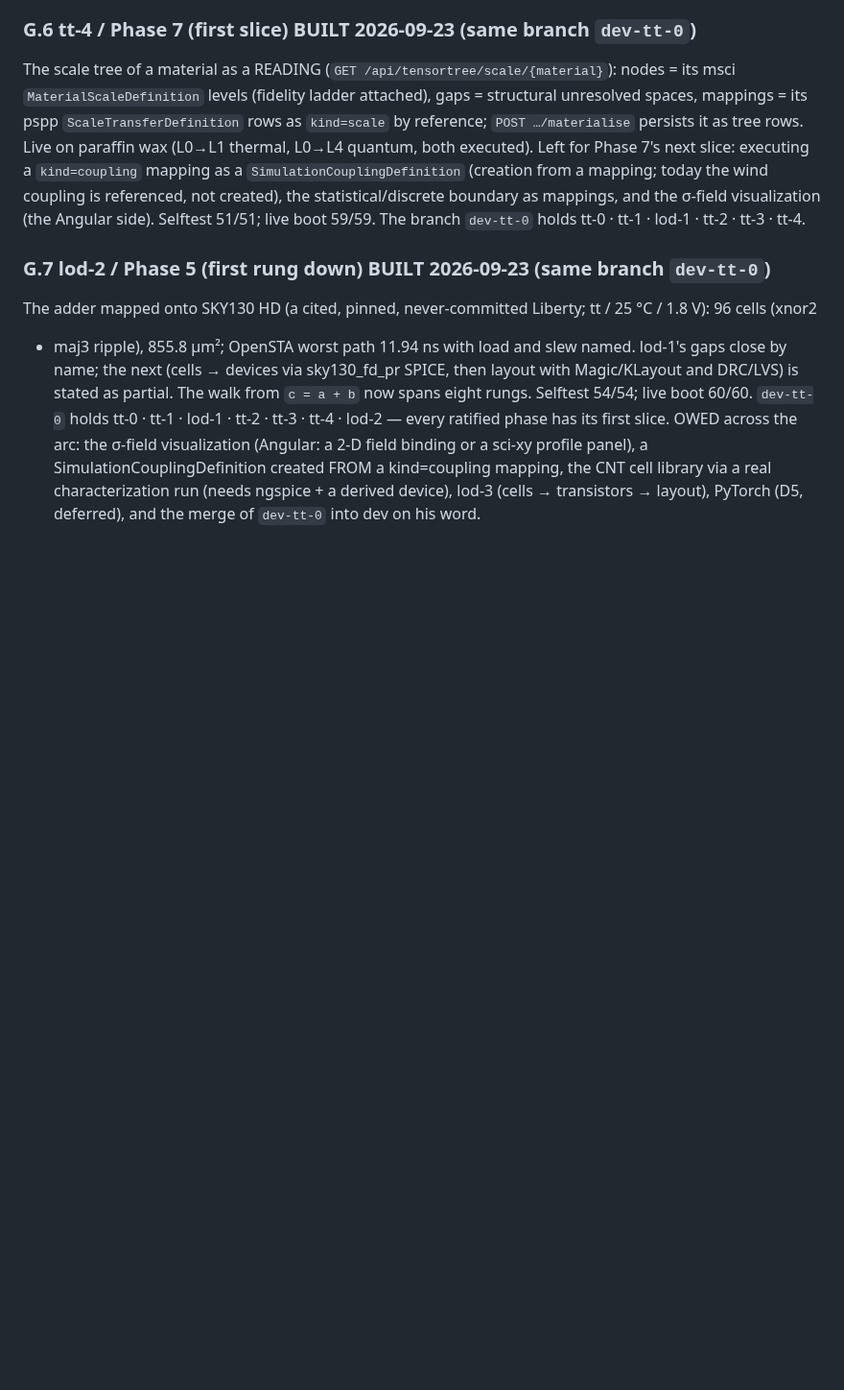
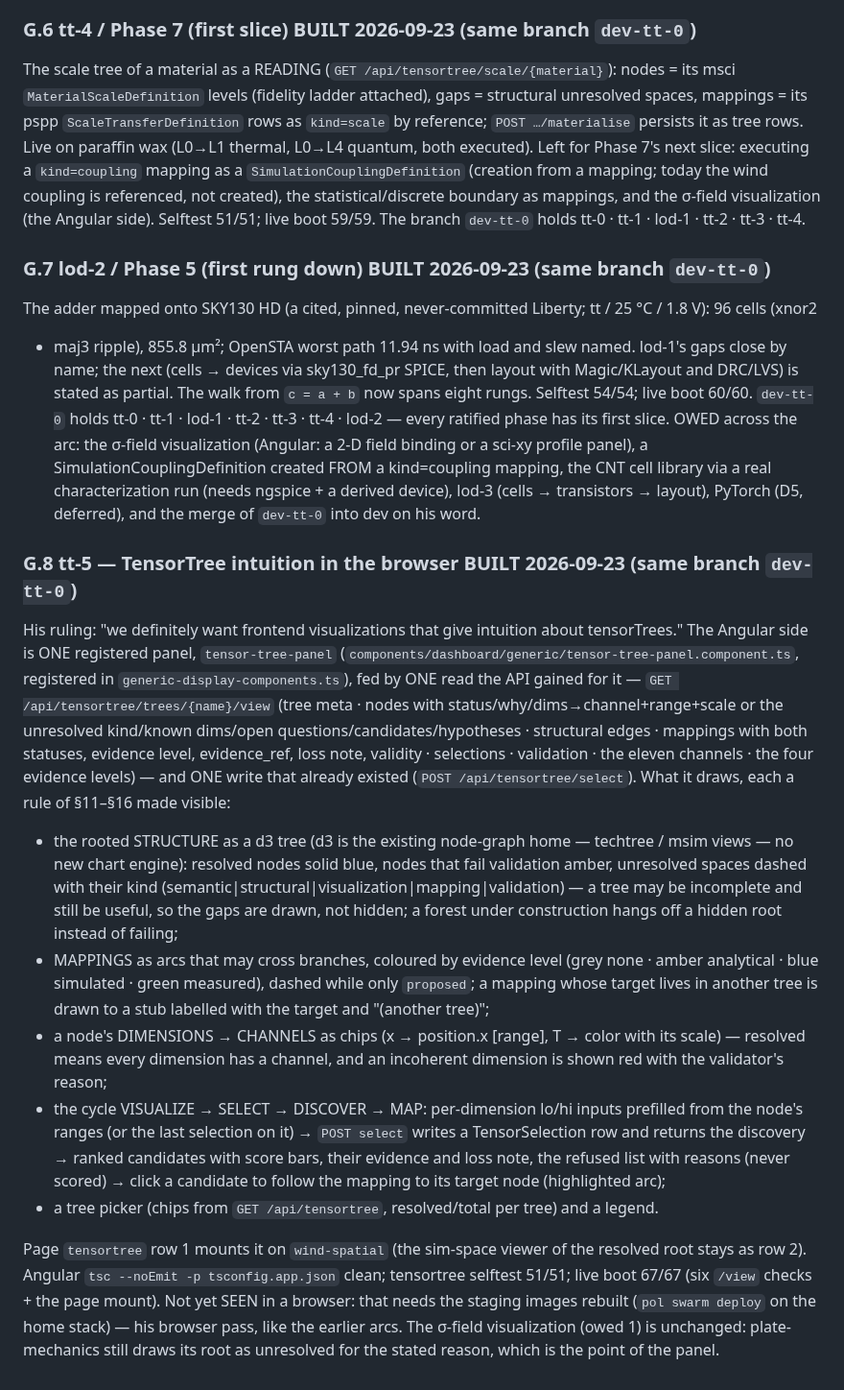
Before and after one commit to dausume/polari-suite, a Markdown page: AI-Notes/plans/COMPUTE_LOD_TENSOR_PLAN.md, the part around the change. Shown at 96% size. GitHub-like rendering; blank space fills up the shorter version.

Commit message:
rf-node: tt-5; plan §G.8; handoff
Co-Authored-By: Claude Fable 5.1 <noreply@anthropic.com>
Claude-Session: https://claude.ai/code/session_014u6JsTKdBXRG5eHEeYC2iV

```diff
--- a/AI-Notes/plans/COMPUTE_LOD_TENSOR_PLAN.md
+++ b/AI-Notes/plans/COMPUTE_LOD_TENSOR_PLAN.md
@@ -524,3 +524,35 @@ OWED across the arc: the σ-field visualization (Angular: a 2-D field binding or
 SimulationCouplingDefinition created FROM a kind=coupling mapping, the CNT cell library via a real
 characterization run (needs ngspice + a derived device), lod-3 (cells → transistors → layout), PyTorch (D5,
 deferred), and the merge of `dev-tt-0` into dev on his word.
+
+### G.8 tt-5 — TensorTree intuition in the browser BUILT 2026-09-23 (same branch `dev-tt-0`)
+
+His ruling: "we definitely want frontend visualizations that give intuition about tensorTrees." The Angular
+side is ONE registered panel, `tensor-tree-panel` (`components/dashboard/generic/tensor-tree-panel.component.ts`,
+registered in `generic-display-components.ts`), fed by ONE read the API gained for it —
+`GET /api/tensortree/trees/{name}/view` (tree meta · nodes with status/why/dims→channel+range+scale or the
+unresolved kind/known dims/open questions/candidates/hypotheses · structural edges · mappings with both statuses,
+evidence level, evidence_ref, loss note, validity · selections · validation · the eleven channels · the four
+evidence levels) — and ONE write that already existed (`POST /api/tensortree/select`). What it draws, each a rule
+of §11–§16 made visible:
+
+- the rooted STRUCTURE as a d3 tree (d3 is the existing node-graph home — techtree / msim views — no new chart
+  engine): resolved nodes solid blue, nodes that fail validation amber, unresolved spaces dashed with their kind
+  (semantic|structural|visualization|mapping|validation) — a tree may be incomplete and still be useful, so the
+  gaps are drawn, not hidden; a forest under construction hangs off a hidden root instead of failing;
+- MAPPINGS as arcs that may cross branches, coloured by evidence level (grey none · amber analytical · blue
+  simulated · green measured), dashed while only `proposed`; a mapping whose target lives in another tree is drawn
+  to a stub labelled with the target and "(another tree)";
+- a node's DIMENSIONS → CHANNELS as chips (x → position.x [range], T → color with its scale) — resolved means
+  every dimension has a channel, and an incoherent dimension is shown red with the validator's reason;
+- the cycle VISUALIZE → SELECT → DISCOVER → MAP: per-dimension lo/hi inputs prefilled from the node's ranges (or
+  the last selection on it) → `POST select` writes a TensorSelection row and returns the discovery → ranked
+  candidates with score bars, their evidence and loss note, the refused list with reasons (never scored) → click a
+  candidate to follow the mapping to its target node (highlighted arc);
+- a tree picker (chips from `GET /api/tensortree`, resolved/total per tree) and a legend.
+
+Page `tensortree` row 1 mounts it on `wind-spatial` (the sim-space viewer of the resolved root stays as row 2).
+Angular `tsc --noEmit -p tsconfig.app.json` clean; tensortree selftest 51/51; live boot 67/67 (six `/view`
+checks + the page mount). Not yet SEEN in a browser: that needs the staging images rebuilt (`pol swarm deploy`
+on the home stack) — his browser pass, like the earlier arcs. The σ-field visualization (owed 1) is unchanged:
+plate-mechanics still draws its root as unresolved for the stated reason, which is the point of the panel.
```
Also changed, not shown: AI-Notes/handoffs/COMPUTE_LOD_TENSOR_HANDOFF.md (+9 -2 lines).
